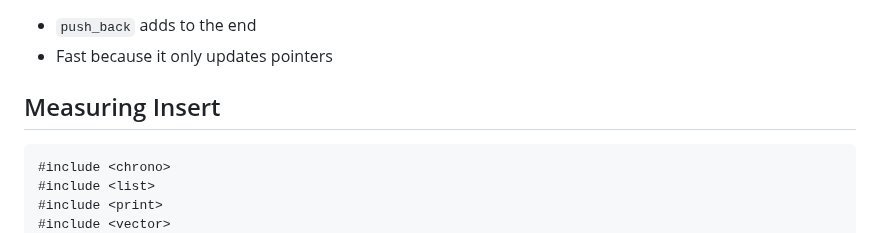
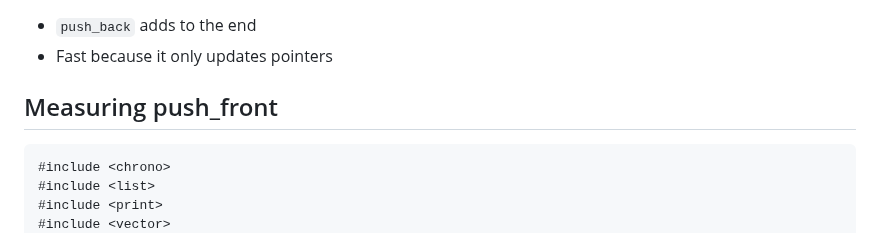
Before and after one commit to jncraton/dsa-cpsc2500, a Markdown page: lectures/14-list.md, the part around the change. Drawn GitHub-style.

Commit message:
Rename method

````diff
--- a/lectures/14-list.md
+++ b/lectures/14-list.md
@@ -103,7 +103,7 @@ int main() {
 - `push_back` adds to the end
 - Fast because it only updates pointers
 
-## Measuring Insert
+## Measuring push_front
 
 ```cpp
 #include <chrono>
````
